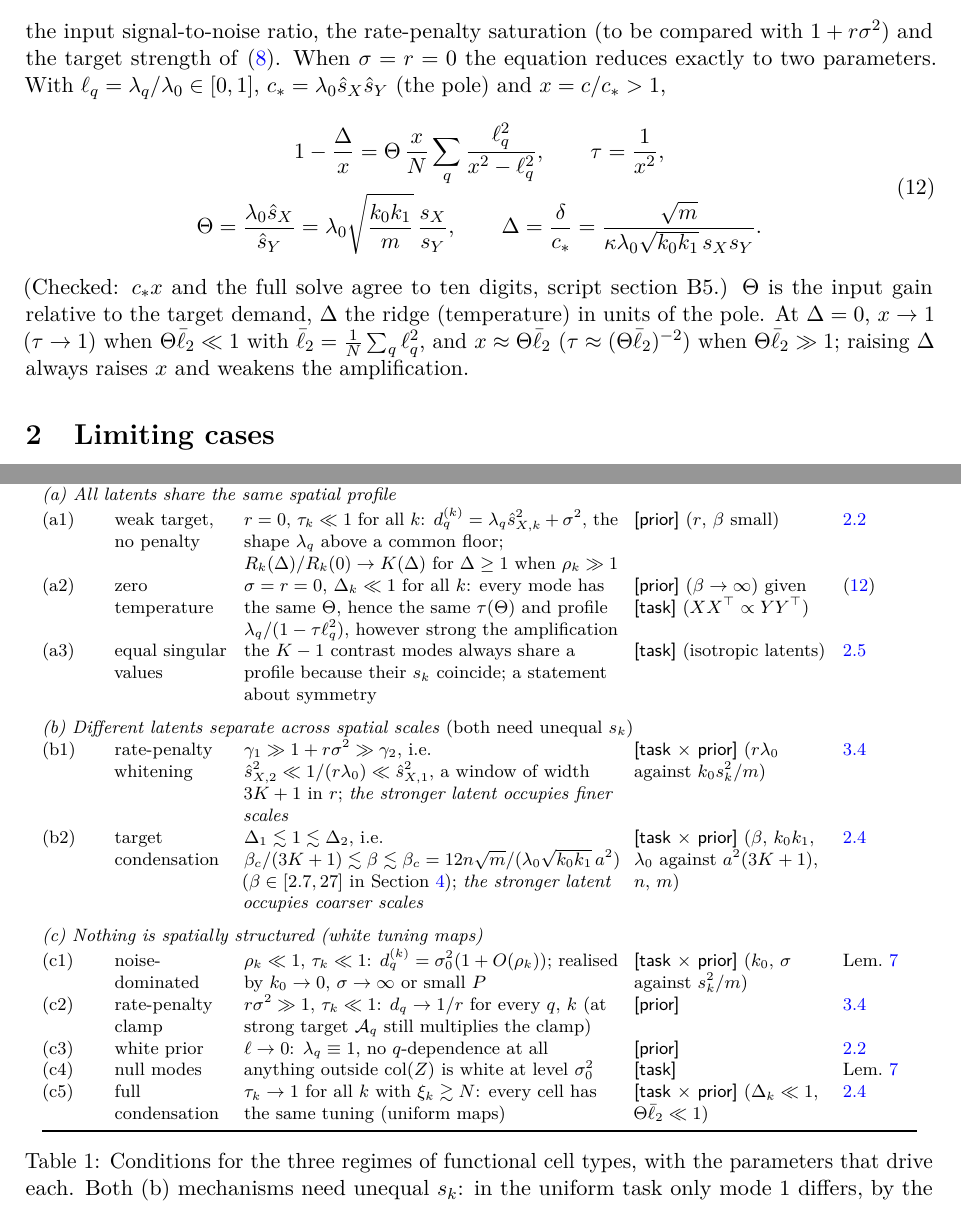
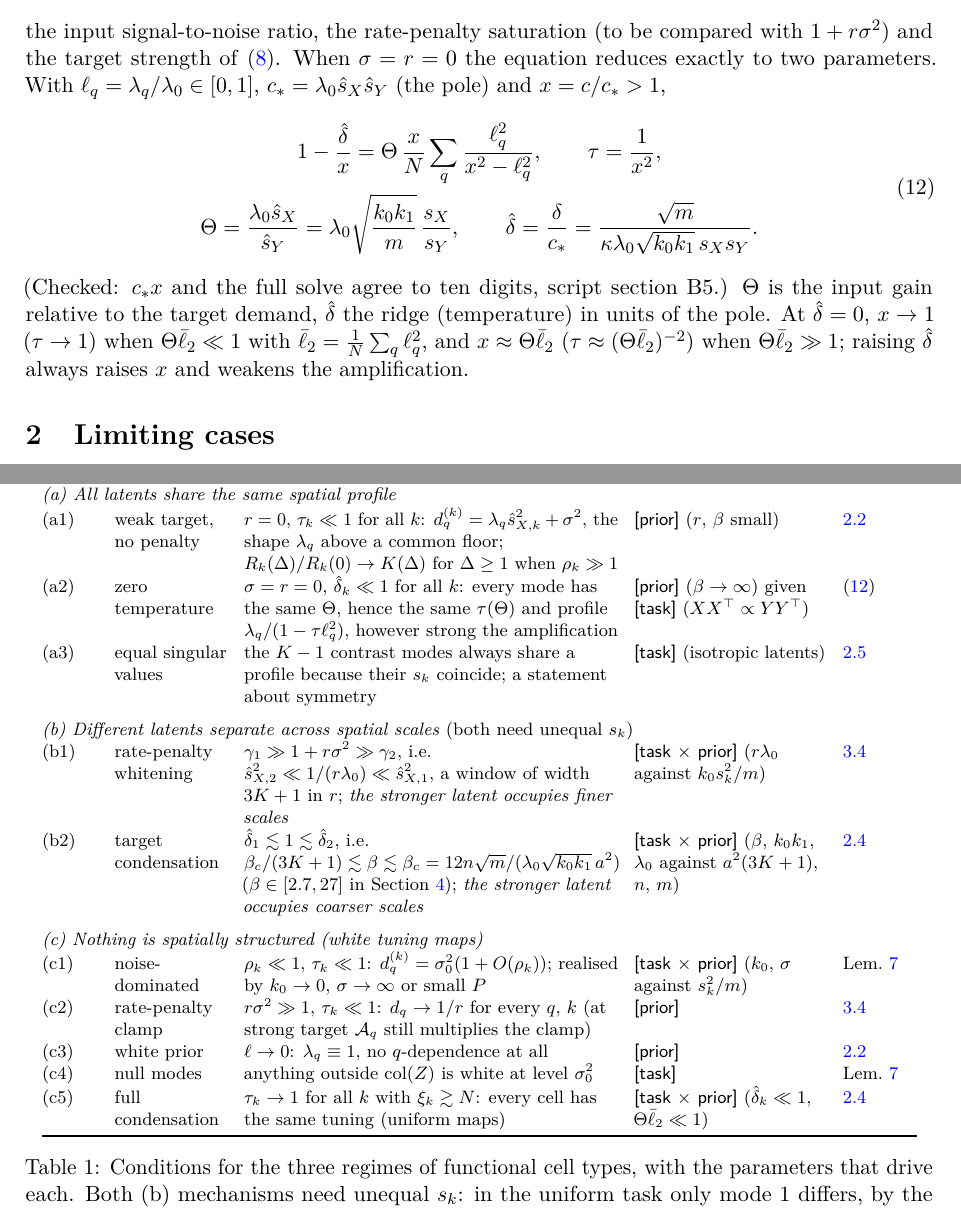
Before and after one commit to jake-latte/FunctionalCellTypes, a LaTeX paper (latex/notes/linear_solution_limits.tex): two parts of pages 5 and 11 of 14, joined at a grey line, cut so that both start at the same text. Compiled offline with pdfLaTeX.

Commit message:
Write the reduced ridge as hat delta in the limits note, plan and script
Delta is the ring lag throughout; the reduced ridge delta/c* and its
per-mode delta_k are now hat delta in linear_solution_limits.tex (B5, the
k sweep, the latent-task scaling, the regime table and mechanism b2) and in
the plan's S3 window. The script's B5 check names it delta_hat in its
docstring, local, result key and printed label. Numbers are unchanged.

Co-Authored-By: Claude Opus 5.5 <noreply@anthropic.com>

```diff
--- a/latex/notes/linear_solution_limits.tex
+++ b/latex/notes/linear_solution_limits.tex
@@ -196,15 +196,15 @@ the input signal-to-noise ratio, the rate-penalty saturation (to be compared wit
 When $\sigma = r = 0$ the equation reduces exactly to two parameters. With $\ell_q = \lambda_q/\lambda_0\in[0,1]$, $c_* = \lambda_0\hat s_X\hat s_Y$ (the pole) and $x = c/c_* > 1$,
 \begin{equation}
 \begin{gathered}
-  1 - \frac{\Delta}{x} = \Theta\,\frac xN\sum_q\frac{\ell_q^2}{x^2 - \ell_q^2},
+  1 - \frac{\hat\delta}{x} = \Theta\,\frac xN\sum_q\frac{\ell_q^2}{x^2 - \ell_q^2},
   \qquad \tau = \frac1{x^2},\\
   \Theta = \frac{\lambda_0\hat s_X}{\hat s_Y} = \lambda_0\sqrt{\frac{k_0k_1}{m}}\,\frac{s_X}{s_Y},
   \qquad
-  \Delta = \frac{\delta}{c_*} = \frac{\sqrt m}{\kappa\lambda_0\sqrt{k_0k_1}\,s_Xs_Y}.
+  \hat\delta = \frac{\delta}{c_*} = \frac{\sqrt m}{\kappa\lambda_0\sqrt{k_0k_1}\,s_Xs_Y}.
 \end{gathered}
   \label{eq:reduced}
 \end{equation}
-(Checked: $c_*x$ and the full solve agree to ten digits, script section B5.) $\Theta$ is the input gain relative to the target demand, $\Delta$ the ridge (temperature) in units of the pole. At $\Delta = 0$, $x\to1$ ($\tau\to1$) when $\Theta\bar\ell_2 \ll 1$ with $\bar\ell_2 = \frac1N\sum_q\ell_q^2$, and $x\approx\Theta\bar\ell_2$ ($\tau\approx(\Theta\bar\ell_2)^{-2}$) when $\Theta\bar\ell_2\gg1$; raising $\Delta$ always raises $x$ and weakens the amplification.
+(Checked: $c_*x$ and the full solve agree to ten digits, script section B5.) $\Theta$ is the input gain relative to the target demand, $\hat\delta$ the ridge (temperature) in units of the pole. At $\hat\delta = 0$, $x\to1$ ($\tau\to1$) when $\Theta\bar\ell_2 \ll 1$ with $\bar\ell_2 = \frac1N\sum_q\ell_q^2$, and $x\approx\Theta\bar\ell_2$ ($\tau\approx(\Theta\bar\ell_2)^{-2}$) when $\Theta\bar\ell_2\gg1$; raising $\hat\delta$ always raises $x$ and weakens the amplification.
 
 \section{Limiting cases}
 \label{sec:limits}
@@ -381,19 +381,19 @@ Table~\ref{tab:regimes} lists the conditions. Each is tagged \task{} if it is se
     \midrule
     \multicolumn{5}{@{}l}{\emph{(a) All latents share the same spatial profile}}\\
     (a1) & weak target, no penalty & $r = 0$, $\tau_k\ll1$ for all $k$: $d_q^{(k)} = \lambda_q\hat s_{X,k}^2 + \sigma^2$, the shape $\lambda_q$ above a common floor; $R_k(\Delta)/R_k(0)\to K(\Delta)$ for $\Delta\ge1$ when $\rho_k\gg1$ & \prior{} ($r$, $\beta$ small) & \ref{sec:r0} \\
-    (a2) & zero temperature & $\sigma = r = 0$, $\Delta_k\ll1$ for all $k$: every mode has the same $\Theta$, hence the same $\tau(\Theta)$ and profile $\lambda_q/(1-\tau\ell_q^2)$, however strong the amplification & \prior{} ($\beta\to\infty$) given \task{} ($XX^\top\propto YY^\top$) & \eqref{eq:reduced} \\
+    (a2) & zero temperature & $\sigma = r = 0$, $\hat\delta_k\ll1$ for all $k$: every mode has the same $\Theta$, hence the same $\tau(\Theta)$ and profile $\lambda_q/(1-\tau\ell_q^2)$, however strong the amplification & \prior{} ($\beta\to\infty$) given \task{} ($XX^\top\propto YY^\top$) & \eqref{eq:reduced} \\
     (a3) & equal singular values & the $K-1$ contrast modes always share a profile because their $s_k$ coincide; a statement about symmetry & \task{} (isotropic latents) & \ref{sec:latent} \\
     \addlinespace
     \multicolumn{5}{@{}l}{\emph{(b) Different latents separate across spatial scales} (both need unequal $s_k$)}\\
     (b1) & rate-penalty whitening & $\gamma_1\gg1+r\sigma^2\gg\gamma_2$, i.e.\ $\hat s_{X,2}^2\ll1/(r\lambda_0)\ll\hat s_{X,1}^2$, a window of width $3K+1$ in $r$; \emph{the stronger latent occupies finer scales} & \mixed{} ($r\lambda_0$ against $k_0s_k^2/m$) & \ref{sec:whiten} \\
-    (b2) & target condensation & $\Delta_1\lesssim1\lesssim\Delta_2$, i.e.\ $\beta_c/(3K+1)\lesssim\beta\lesssim\beta_c = 12n\sqrt m/(\lambda_0\sqrt{k_0k_1}\,a^2)$ ($\beta\in[2.7,27]$ in Section~\ref{sec:predictions}); \emph{the stronger latent occupies coarser scales} & \mixed{} ($\beta$, $k_0k_1$, $\lambda_0$ against $a^2(3K+1)$, $n$, $m$) & \ref{sec:ring} \\
+    (b2) & target condensation & $\hat\delta_1\lesssim1\lesssim\hat\delta_2$, i.e.\ $\beta_c/(3K+1)\lesssim\beta\lesssim\beta_c = 12n\sqrt m/(\lambda_0\sqrt{k_0k_1}\,a^2)$ ($\beta\in[2.7,27]$ in Section~\ref{sec:predictions}); \emph{the stronger latent occupies coarser scales} & \mixed{} ($\beta$, $k_0k_1$, $\lambda_0$ against $a^2(3K+1)$, $n$, $m$) & \ref{sec:ring} \\
     \addlinespace
     \multicolumn{5}{@{}l}{\emph{(c) Nothing is spatially structured (white tuning maps)}}\\
     (c1) & noise-dominated & $\rho_k\ll1$, $\tau_k\ll1$: $d_q^{(k)} = \sigma_0^2(1+O(\rho_k))$; realised by $k_0\to0$, $\sigma\to\infty$ or small $P$ & \mixed{} ($k_0$, $\sigma$ against $s_k^2/m$) & Lem.~\ref{lem:floor} \\
     (c2) & rate-penalty clamp & $r\sigma^2\gg1$, $\tau_k\ll1$: $d_q\to1/r$ for every $q$, $k$ (at strong target $\amp_q$ still multiplies the clamp) & \prior{} & \ref{sec:whiten} \\
     (c3) & white prior & $\ell\to0$: $\lambda_q\equiv1$, no $q$-dependence at all & \prior{} & \ref{sec:r0} \\
     (c4) & null modes & anything outside $\col(Z)$ is white at level $\sigma_0^2$ & \task{} & Lem.~\ref{lem:floor} \\
-    (c5) & full condensation & $\tau_k\to1$ for all $k$ with $\xi_k\gtrsim N$: every cell has the same tuning (uniform maps) & \mixed{} ($\Delta_k\ll1$, $\Theta\bar\ell_2\ll1$) & \ref{sec:ring} \\
+    (c5) & full condensation & $\tau_k\to1$ for all $k$ with $\xi_k\gtrsim N$: every cell has the same tuning (uniform maps) & \mixed{} ($\hat\delta_k\ll1$, $\Theta\bar\ell_2\ll1$) & \ref{sec:ring} \\
     \bottomrule
   \end{tabular}
   \caption{Conditions for the three regimes of functional cell types, with the parameters that drive each. Both (b) mechanisms need unequal $s_k$: in the uniform task only mode 1 differs, by the factor $3K+1$. (a3) is the only purely task-driven statement in the list. Which direction (b) takes is decided by the prior: $r$ pushes a strong mode to fine scales, $\beta$ to coarse ones; the task only decides \emph{which} mode is strong.}
```
Also changed, not shown: latex/notes/fct_experiment_plan.tex (+1 -1 lines), latex/notes/linear_solution_limits.tex (10 more changed lines), 1 other file.
